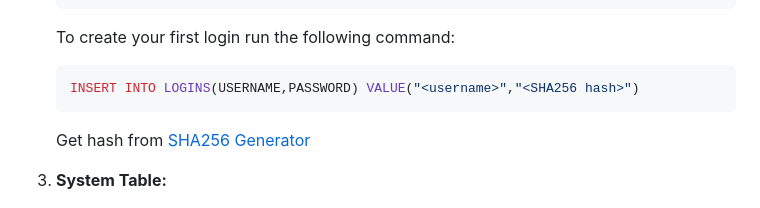
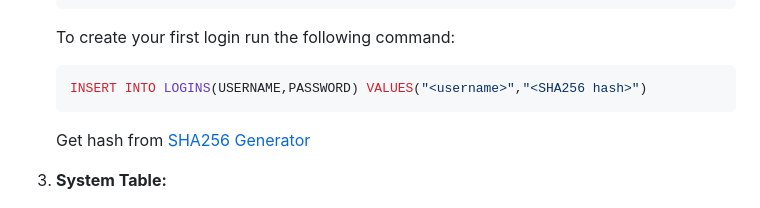
Before and after one commit to DAS9051/User_Management_Application, a Markdown page: README.md, the part around the change. GitHub-like rendering.

````diff
--- a/README.md
+++ b/README.md
@@ -59,7 +59,7 @@ Create the required tables in your SQL Server database. Execute the following SQ
 
     To create your first login run the following command:
    ```sql
-   INSERT INTO LOGINS(USERNAME,PASSWORD) VALUE("<username>","<SHA256 hash>")
+   INSERT INTO LOGINS(USERNAME,PASSWORD) VALUES("<username>","<SHA256 hash>")
    ```
    Get hash from [SHA256 Generator](https://emn178.github.io/online-tools/sha256.html)
 
````
